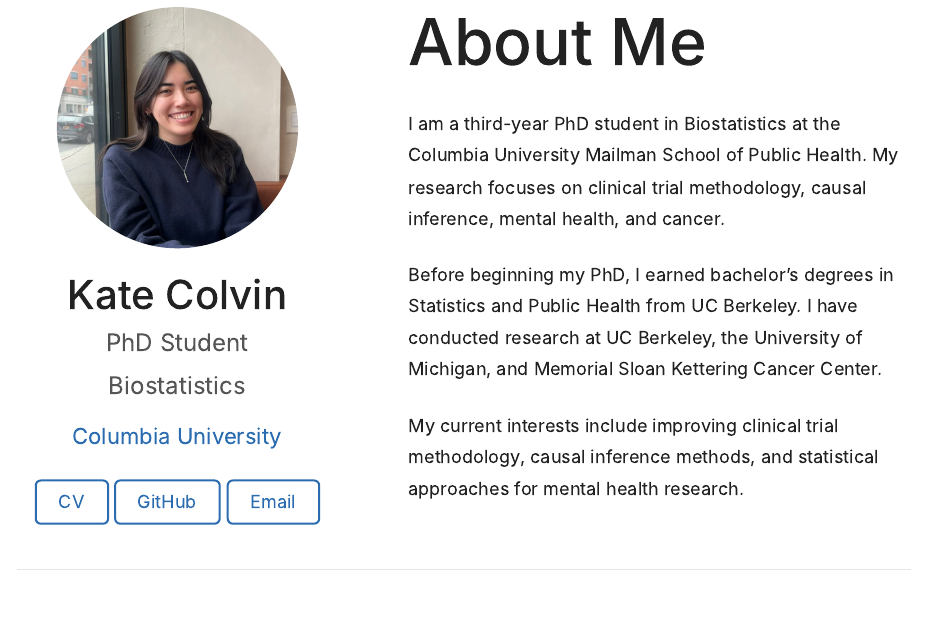
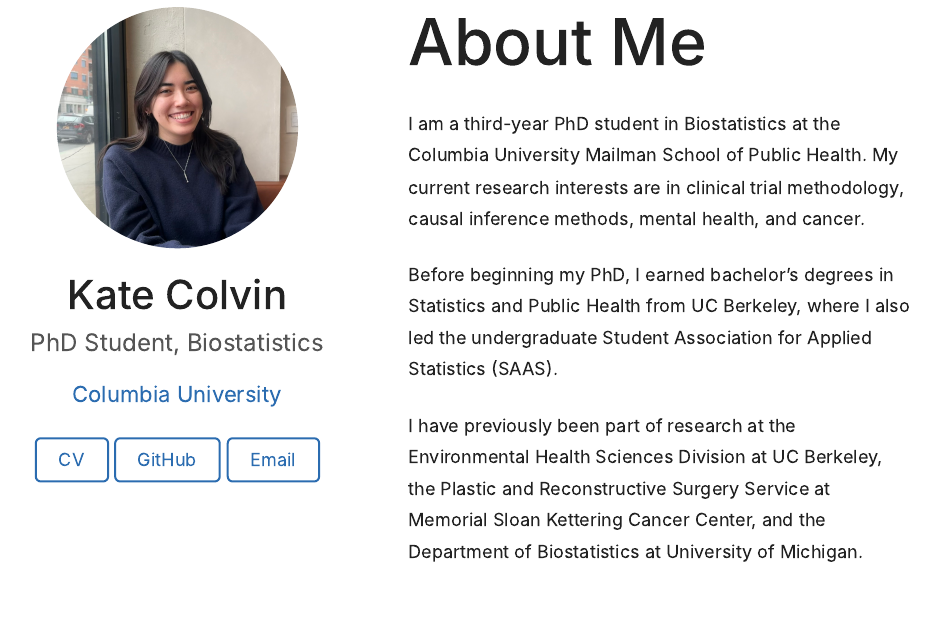
Before and after one commit to kaaateco/kaaateco.github.io, an R Markdown document (index.Rmd): the page in a window 1100 px wide, from 220 px down. The pictures show the output file index.html that the author committed with the source, opened offline; library style sheets and scripts come from the installed R packages.

Commit message:
About me!

```diff
--- a/index.Rmd
+++ b/index.Rmd
@@ -26,8 +26,7 @@ output:
 <h2>Kate Colvin</h2>
 
 <p class="subtitle">
-PhD Student<br>
-Biostatistics
+PhD Student, Biostatistics
 </p>
 
 <p class="institution">
@@ -48,20 +47,14 @@ Columbia University
 
 <p>
 I am a third-year PhD student in Biostatistics at the Columbia University Mailman School of Public Health.
-My research focuses on clinical trial methodology, causal inference,
-mental health, and cancer.
+My current research interests are in clinical trial methodology, causal inference methods, mental health, and cancer.
 </p>
 
 <p>
-Before beginning my PhD, I earned bachelor's degrees in Statistics and
-Public Health from UC Berkeley. I have conducted research at UC Berkeley,
-the University of Michigan, and Memorial Sloan Kettering Cancer Center.
-</p>
+Before beginning my PhD, I earned bachelor's degrees in Statistics and Public Health from UC Berkeley, where I also led the undergraduate Student Association for Applied Statistics (SAAS).
 
-<p>
-My current interests include improving clinical trial methodology,
-causal inference methods, and statistical approaches for mental health
-research.
+
+I have previously been part of research at the Environmental Health Sciences Division at UC Berkeley, the Plastic and Reconstructive Surgery Service at Memorial Sloan Kettering Cancer Center, and the Department of Biostatistics at University of Michigan.
 </p>
 
 </div>
```
Also changed, not shown: index.html.
